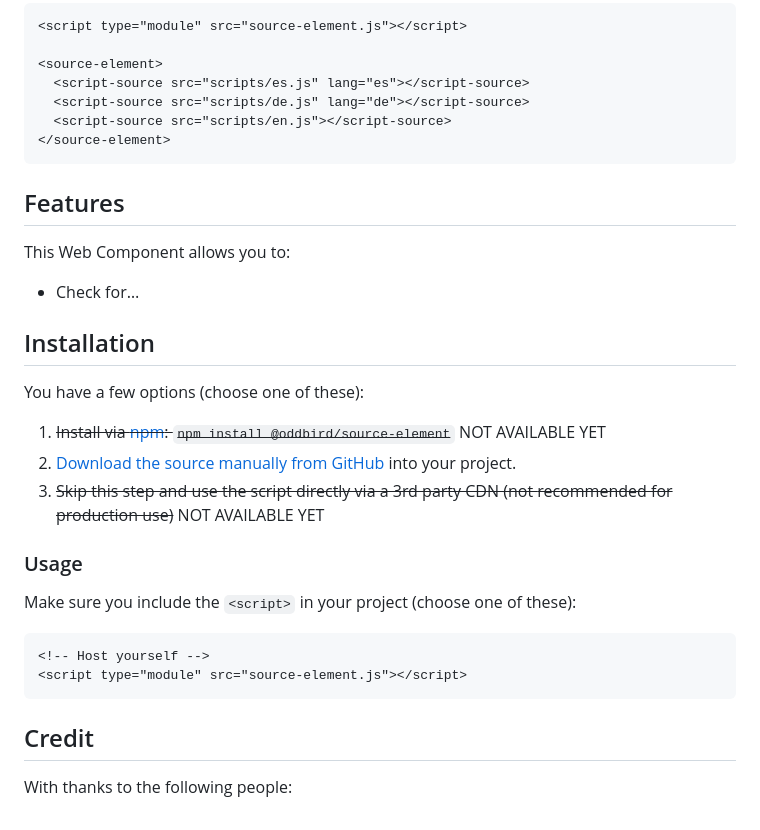
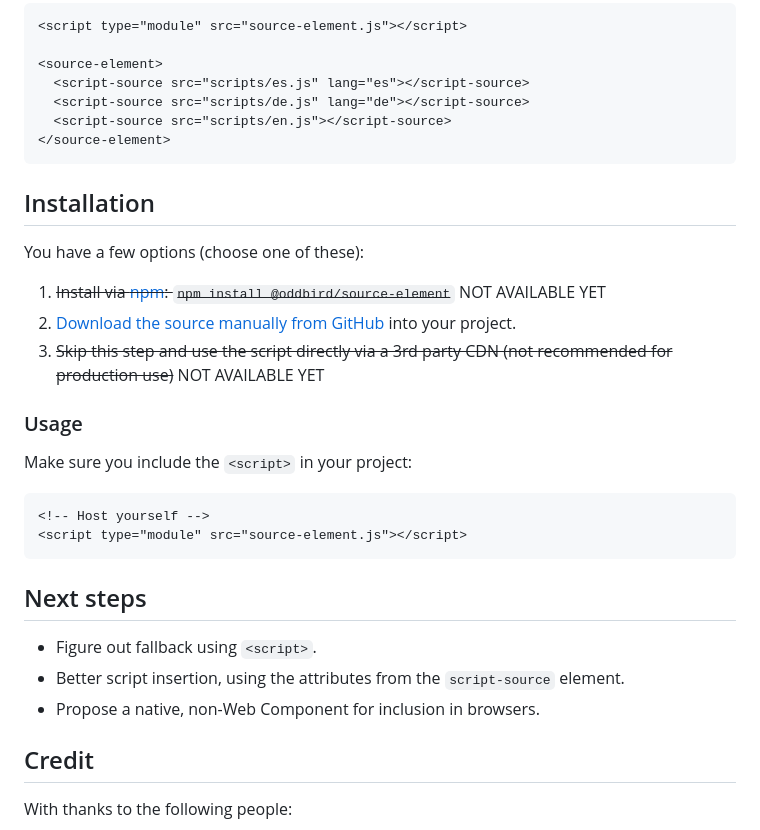
Before and after one commit to oddbird/source-element, a Markdown page: README.md, the part around the change. GitHub-like rendering.

````diff
--- a/README.md
+++ b/README.md
@@ -77,12 +77,6 @@ are checked in the order they appear in the DOM, this must be last.
 </source-element>
 ```
 
-## Features
-
-This Web Component allows you to:
-
-- Check for…
-
 ## Installation
 
 You have a few options (choose one of these):
@@ -96,12 +90,18 @@ You have a few options (choose one of these):
 
 ### Usage
 
-Make sure you include the `<script>` in your project (choose one of these):
+Make sure you include the `<script>` in your project:
 
 ```html
 <!-- Host yourself -->
 <script type="module" src="source-element.js"></script>
 ```
+
+## Next steps
+
+- Figure out fallback using `<script>`.
+- Better script insertion, using the attributes from the `script-source` element.
+- Propose a native, non-Web Component for inclusion in browsers.
 
 ## Credit
 
````
